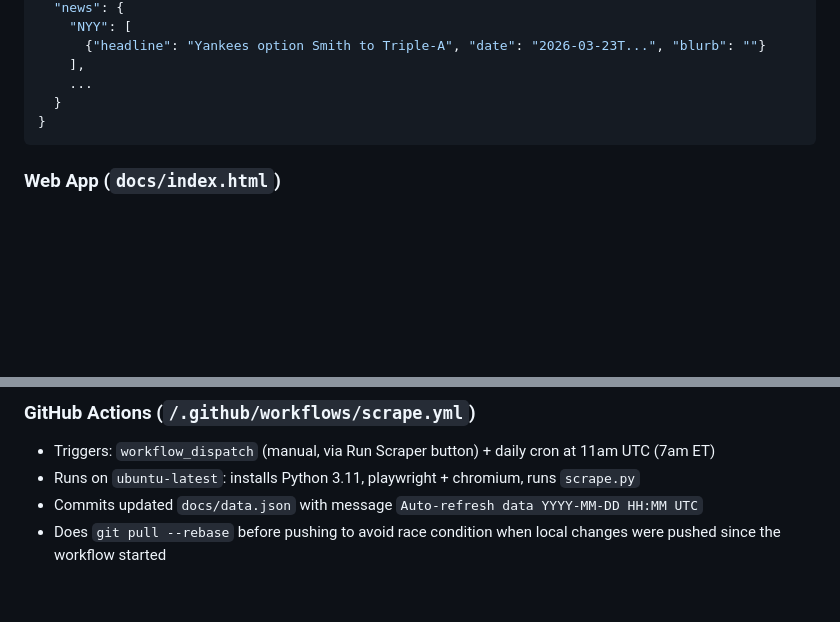
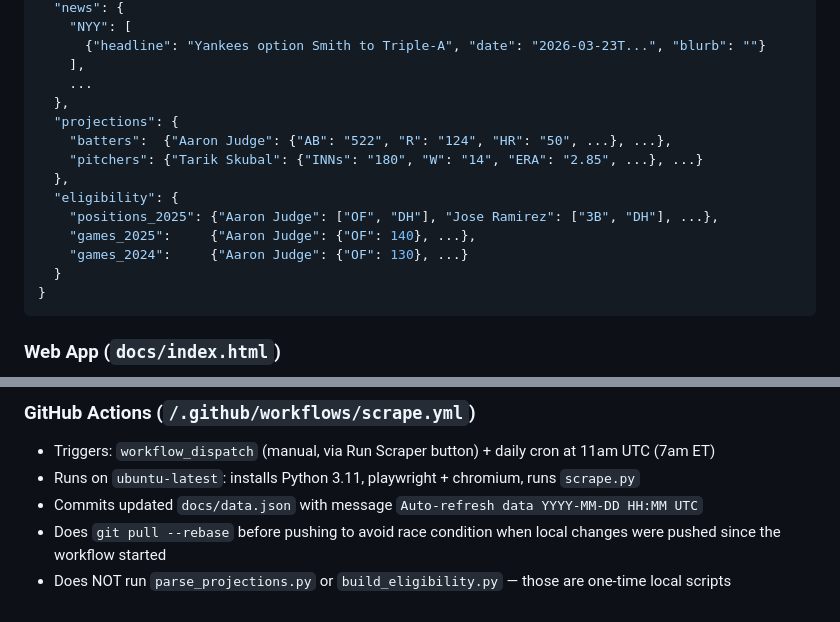
Before and after one commit to jcubb/fantasy-bb, a Markdown page: CLAUDE.md, 2 parts joined by grey strips. Drawn GitHub-style; blank space fills up the shorter version.

````diff
--- a/CLAUDE.md
+++ b/CLAUDE.md
@@ -80,6 +80,15 @@ Takes ~5 minutes. Uses the project venv: `C:/Users/gcubb/OneDrive/Python/.venv`
       {"headline": "Yankees option Smith to Triple-A", "date": "2026-03-23T...", "blurb": ""}
     ],
     ...
+  },
+  "projections": {
+    "batters":  {"Aaron Judge": {"AB": "522", "R": "124", "HR": "50", ...}, ...},
+    "pitchers": {"Tarik Skubal": {"INNs": "180", "W": "14", "ERA": "2.85", ...}, ...}
+  },
+  "eligibility": {
+    "positions_2025": {"Aaron Judge": ["OF", "DH"], "Jose Ramirez": ["3B", "DH"], ...},
+    "games_2025":     {"Aaron Judge": {"OF": 140}, ...},
+    "games_2024":     {"Aaron Judge": {"OF": 130}, ...}
   }
 }
 ```
@@ -134,3 +193,4 @@ Scrapes `https://www.mlb.com/{slug}/news` for each AL team using Playwright.
 - Runs on `ubuntu-latest`: installs Python 3.11, playwright + chromium, runs `scrape.py`
 - Commits updated `docs/data.json` with message `Auto-refresh data YYYY-MM-DD HH:MM UTC`
 - Does `git pull --rebase` before pushing to avoid race condition when local changes were pushed since the workflow started
+- Does NOT run `parse_projections.py` or `build_eligibility.py` — those are one-time local scripts
````
Also changed, not shown: other parts of CLAUDE.md (+57 -7 lines).
